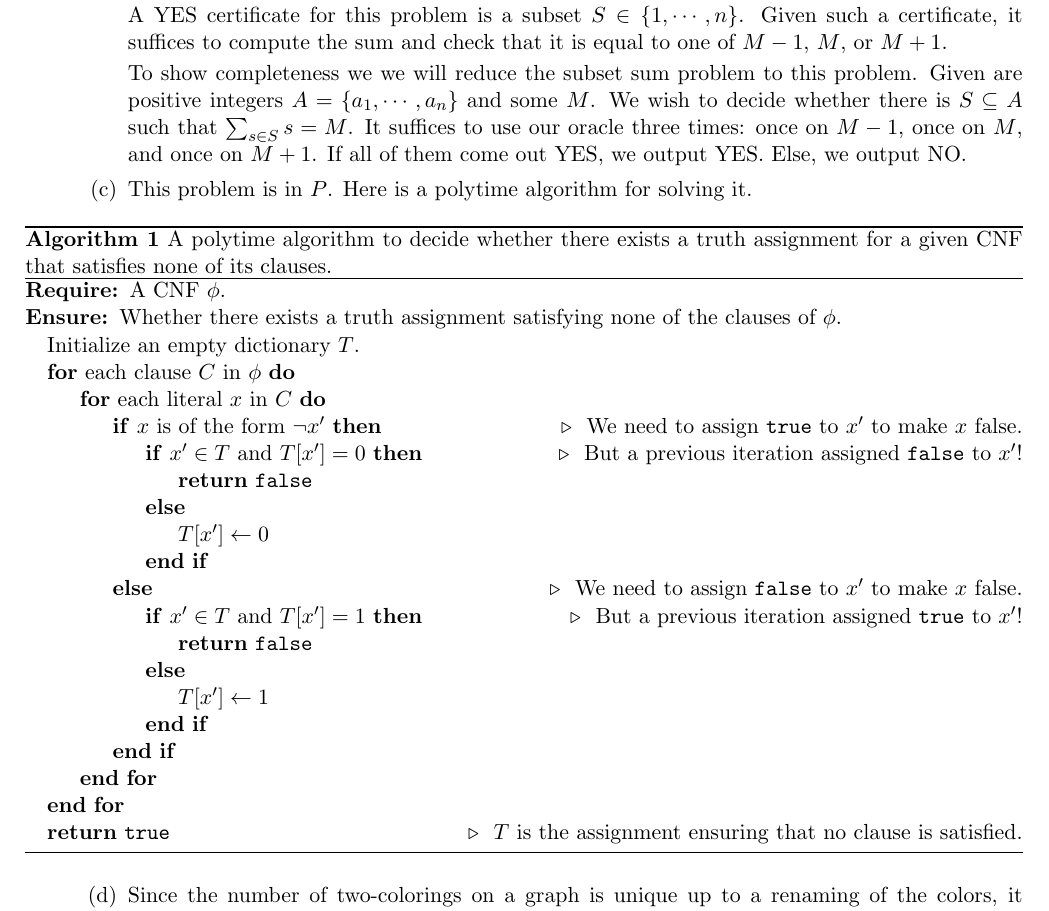
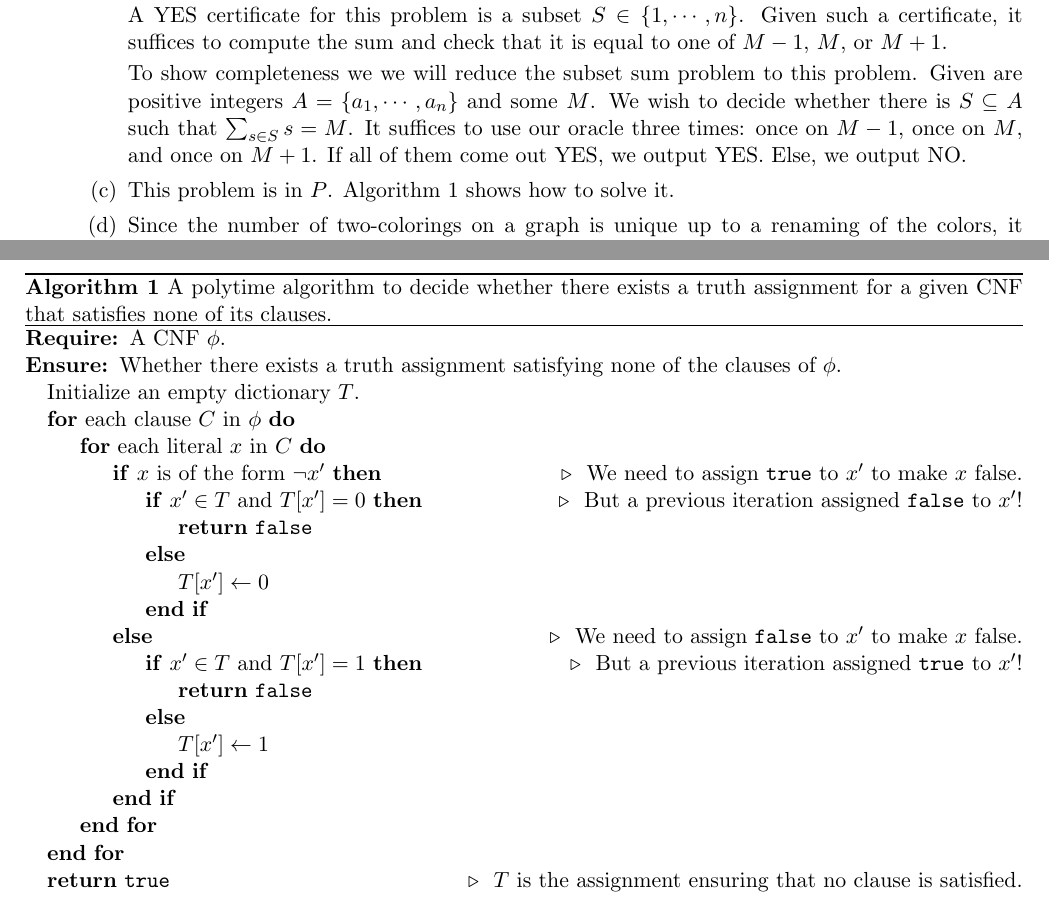
Before and after one commit to raytimbadev/school, a LaTeX problem sheet (comp-360/assignments/3/writeup.tex): part of page 1 of 2 before the commit and two parts of pages 1 and 2 of 2 after it, the two joined at a grey line, cut so that both start at the same text. Compiled offline with pdfLaTeX.

Commit message:
comp 360 assignment 3: fixup formatting

```diff
--- a/comp-360/assignments/3/writeup.tex
+++ b/comp-360/assignments/3/writeup.tex
@@ -54,8 +56,8 @@
                 output NO.
 
             \item
-                This problem is in $P$. Here is a polytime algorithm for
-                solving it.
+                This problem is in $P$. Algorithm \ref{alg} shows how to solve
+                it.
 
                 \begin{algorithm}[ht]
                     \caption{
```
Also changed, not shown: comp-360/assignments/3/writeup.tex (3 more changed lines).
